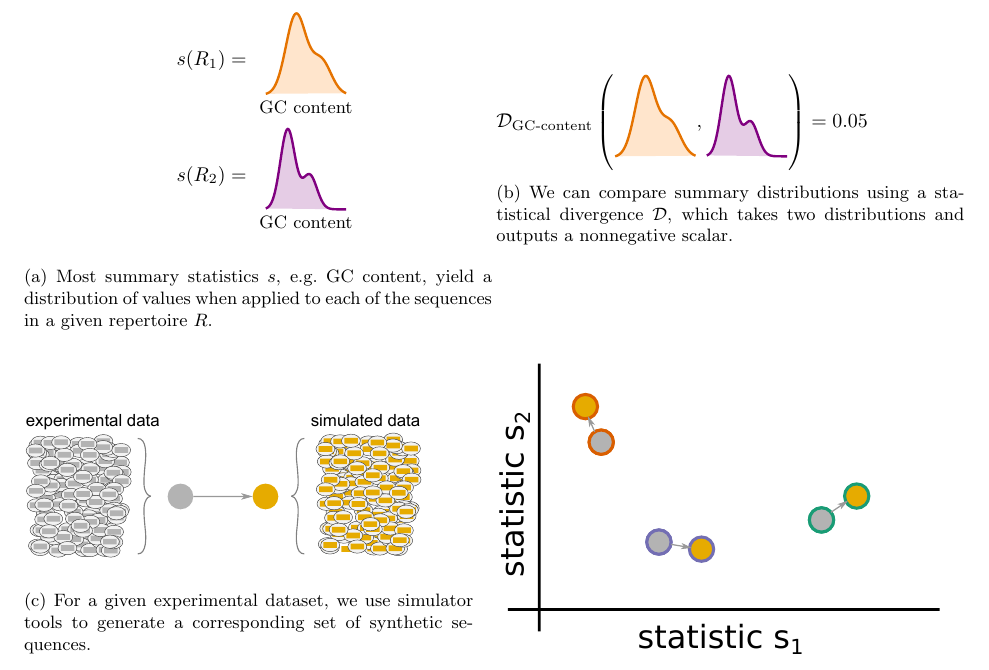
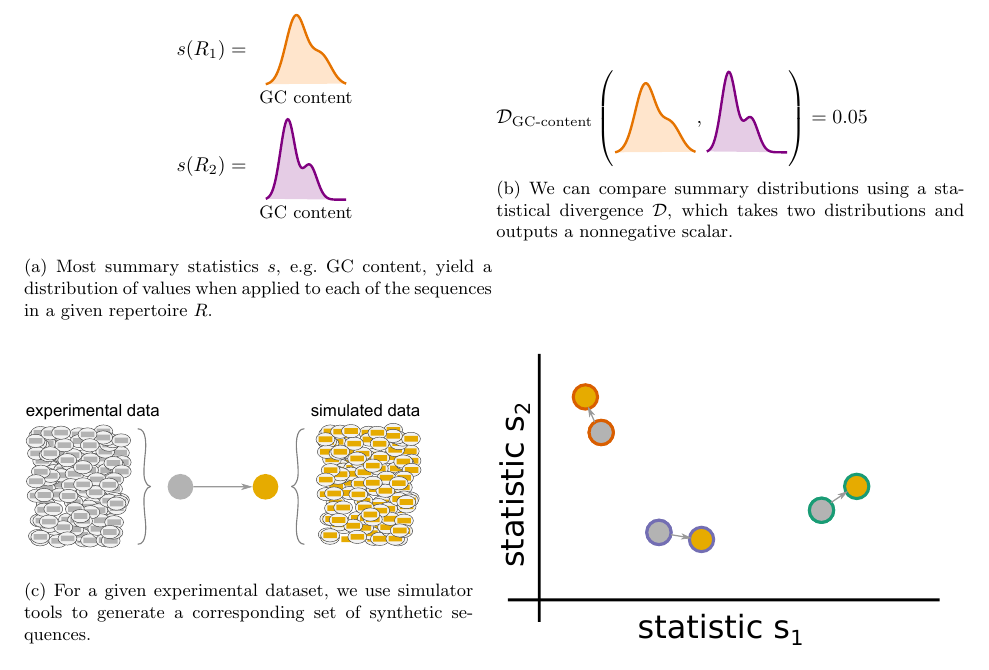
Before and after one commit to matsengrp/sumrep-ms, a LaTeX paper (main.tex): part of page 5 of 37, cut so that both start at the same text. Compiled offline with pdfLaTeX.

Commit message:
Minor divergence cartoon tweaks

```diff
--- a/main.tex
+++ b/main.tex
@@ -34,6 +34,7 @@
 }
 
 \pgfplotsset{every tick label/.append style={font=\small}}
+\pgfplotsset{compat=1.12}
 
 \usepackage{algorithm}
 \usepackage[noend]{algpseudocode}
@@ -230,7 +231,7 @@ We outline a generic distribution approximation algorithm as well as a modified
       xticklabels={GC content},
       tick style={draw=none},
       axis line style={draw=none},
-      height=3cm, width=3cm,
+      height=2.8cm, width=3cm,
       enlargelimits=false, clip=false, axis on top
       ]
       \addplot [very thick,orange!90!black, fill=orange!20!] {multimodal(3,5.5)};
```
Also changed, not shown: main.tex (2 more changed lines).
